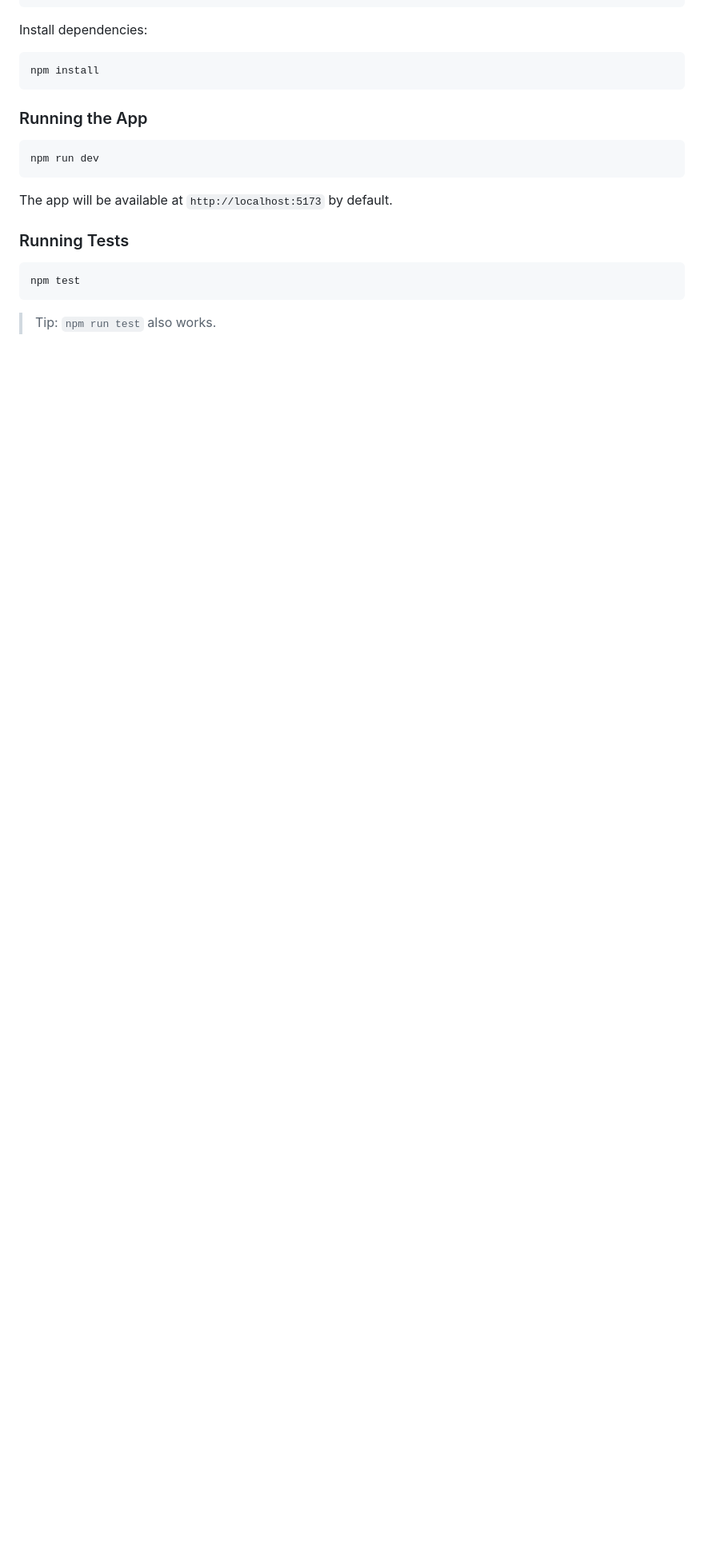
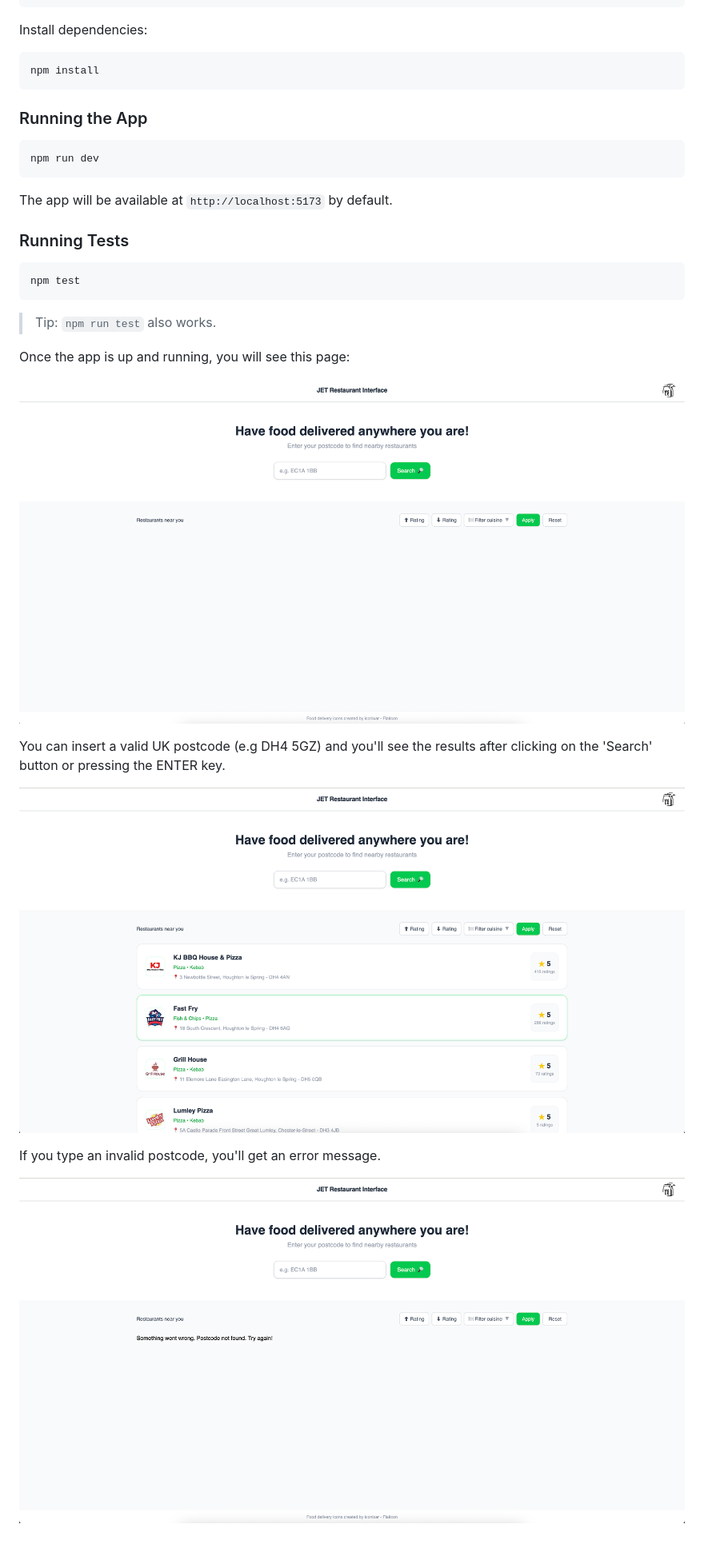
Before and after one commit to GiChirico/jet-restaurant-interface, a Markdown page: README.md, the part around one of its changes. Shown at 80% size. Drawn GitHub-style; pictures changed too: docs/images/5.png (added), docs/images/6.png (added), docs/images/7.png (added); blank space fills up the shorter version.

Commit message:
chore: updating readme

````diff
--- a/README.md
+++ b/README.md
@@ -115,3 +115,15 @@ npm test
 ```
 
 > Tip: `npm run test` also works.
+
+Once the app is up and running, you will see this page:
+
+![homepage](docs/images/5.png)
+
+You can insert a valid UK postcode (e.g DH4 5GZ) and you'll see the results after clicking on the 'Search' button or pressing the ENTER key.
+
+![restaurant results](docs/images/6.png)
+
+If you type an invalid postcode, you'll get an error message.
+
+![error message](docs/images/7.png)
````
Also changed, not shown: other parts of README.md (+1 -1 lines).
